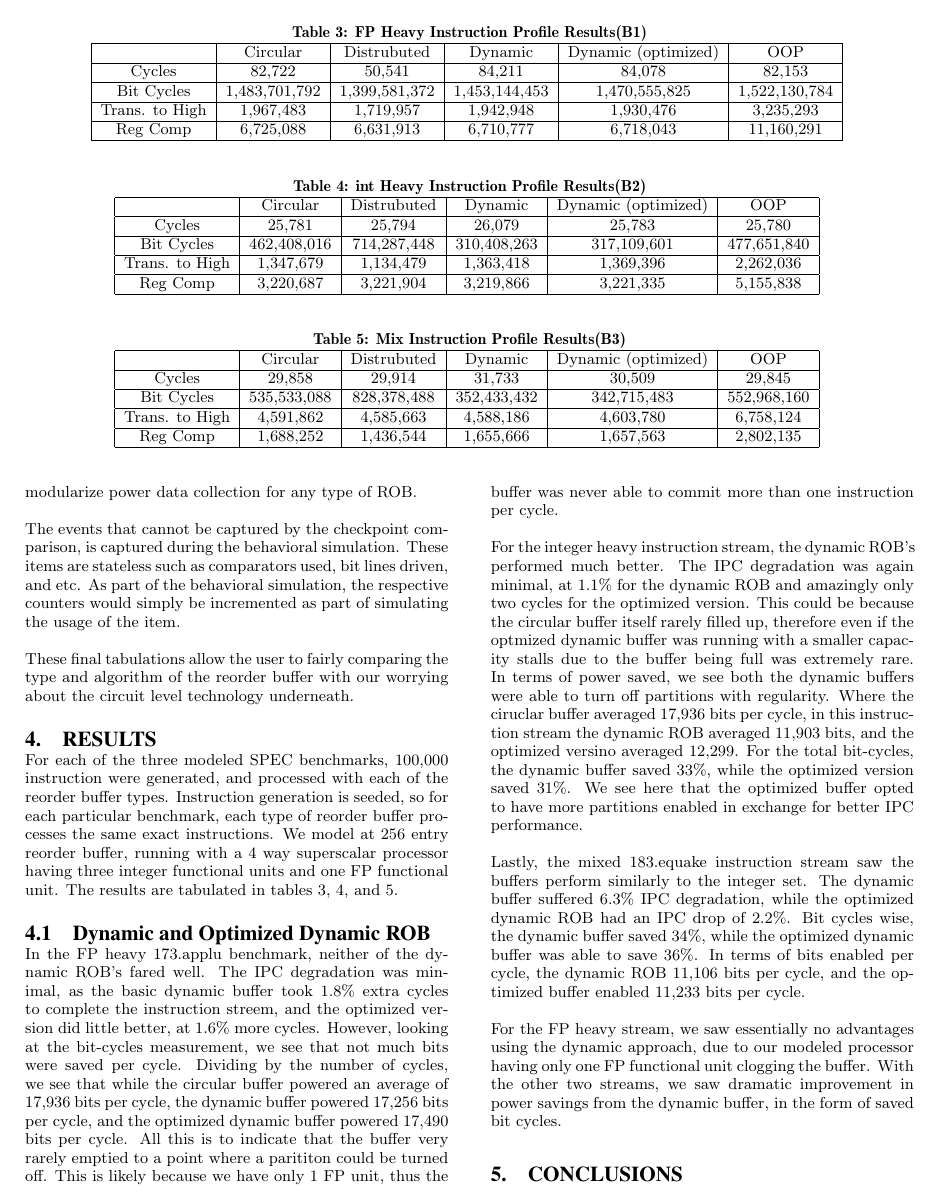
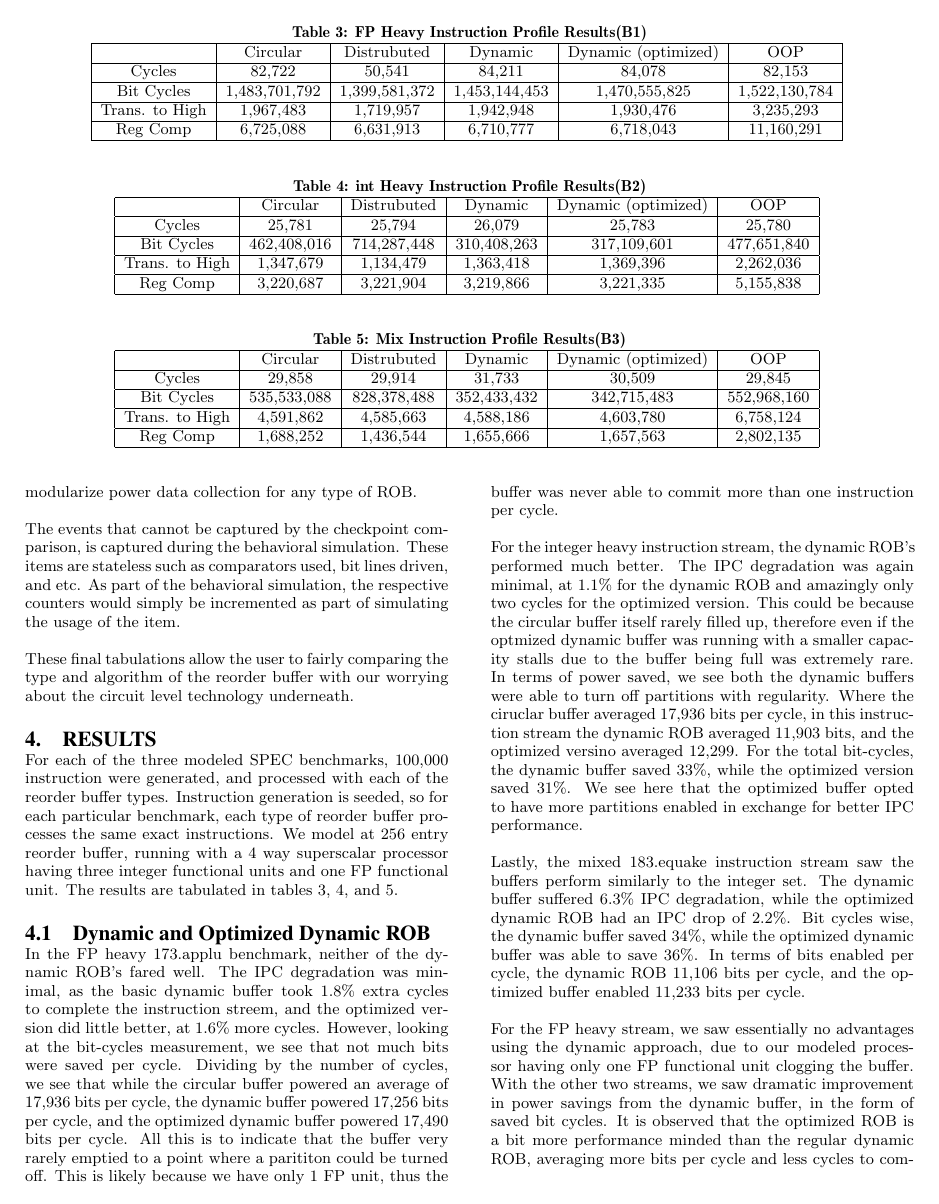
Before and after one commit to chenguo/259proj, a LaTeX paper (paper/paper.tex, which reads paper/end.tex): page 7 of 8. Compiled offline with pdfLaTeX.

```diff
--- a/paper/end.tex
+++ b/paper/end.tex
@@ -13,7 +13,7 @@
 
 Lastly, the mixed 183.equake instruction stream saw the buffers perform similarly to the integer set. The dynamic buffer suffered 6.3\% IPC degradation, while the optimized dynamic ROB had an IPC drop of 2.2\%. Bit cycles wise, the dynamic buffer saved 34\%, while the optimized dynamic buffer was able to save 36\%. In terms of bits enabled per cycle, the dynamic ROB 11,106 bits per cycle, and the optimized buffer enabled 11,233 bits per cycle.
 
-For the FP heavy stream, we saw essentially no advantages using the dynamic approach, due to our modeled processor having only one FP functional unit clogging the buffer. With the other two streams, we saw dramatic improvement in power savings from the dynamic buffer, in the form of saved bit cycles.
+For the FP heavy stream, we saw essentially no advantages using the dynamic approach, due to our modeled processor having only one FP functional unit clogging the buffer. With the other two streams, we saw dramatic improvement in power savings from the dynamic buffer, in the form of saved bit cycles. It is observed that the optimized ROB is a bit more performance minded than the regular dynamic ROB, averaging more bits per cycle and less cycles to complete. In the integer heavy set, this combination yielded a 2.2\% increase in bit-cycles for the optimized dynamic buffer, while in the mixed stream the difference in cycles pushed the optimized dynamic ROB's bit-cycles to be 2.8\% better than the non-optimized case.
 
 \section{Conclusions}
 ending stuff
```
